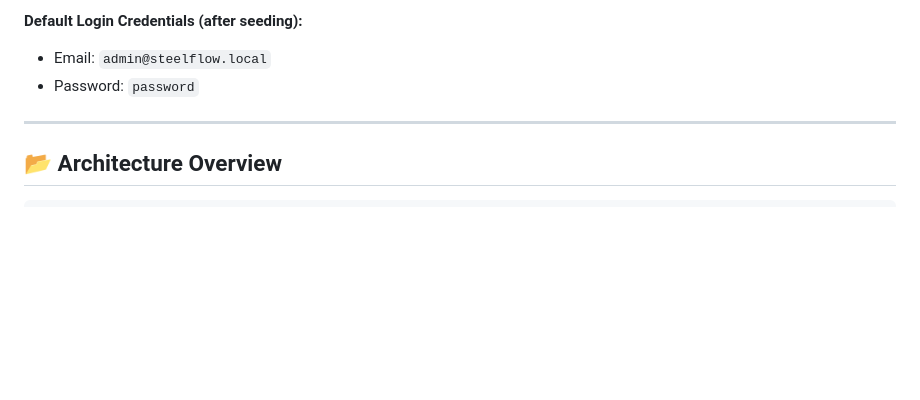
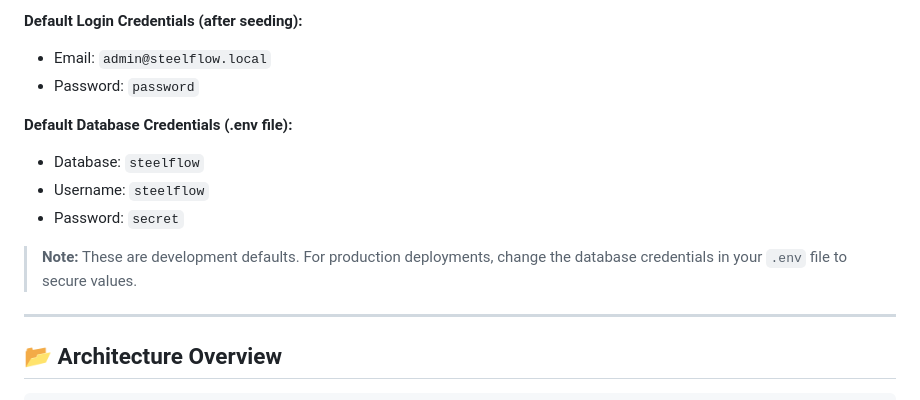
Before and after one commit to meistro57/SteelFlow-MRP, a Markdown page: README.md, the part around the change. Drawn GitHub-style; blank space fills up the shorter version.

Commit message:
Fix database environment variable errors
- Document default database credentials in README
- Add note about changing credentials for production
- Users should create .env file from .env.example before running update.sh

Fixes missing DB_DATABASE, DB_USERNAME, and DB_PASSWORD warnings
during Docker container build process.

```diff
--- a/README.md
+++ b/README.md
@@ -209,6 +209,13 @@ This automated script will:
 - Email: `admin@steelflow.local`
 - Password: `password`
 
+**Default Database Credentials (.env file):**
+- Database: `steelflow`
+- Username: `steelflow`
+- Password: `secret`
+
+> **Note:** These are development defaults. For production deployments, change the database credentials in your `.env` file to secure values.
+
 ---
 
 ## 📂 Architecture Overview
```
